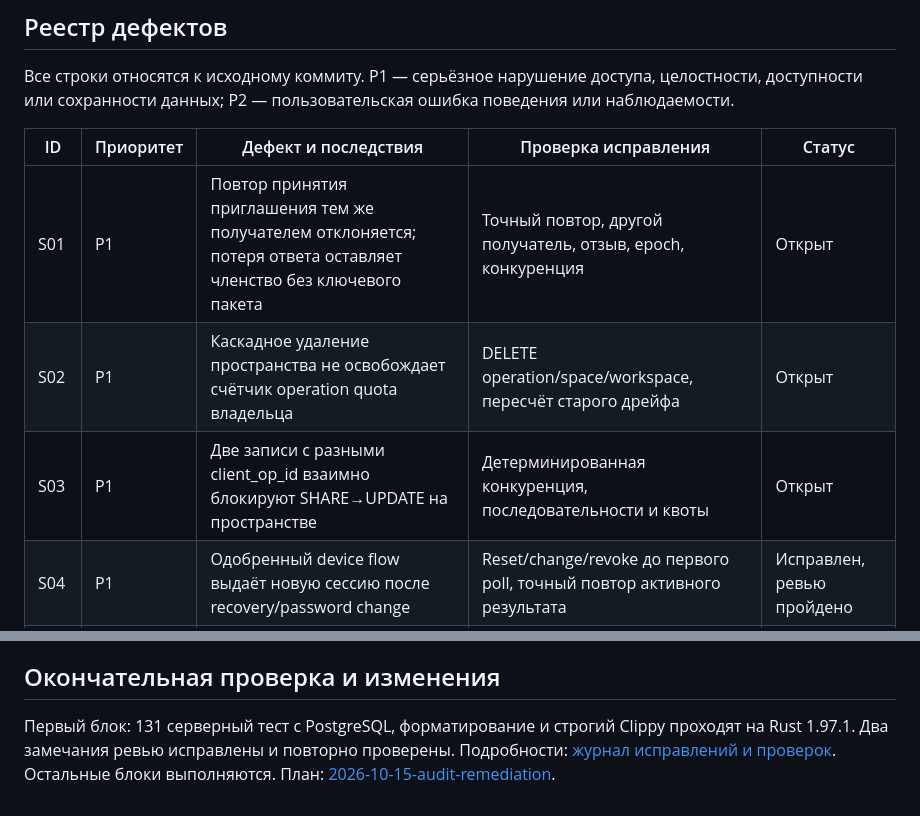
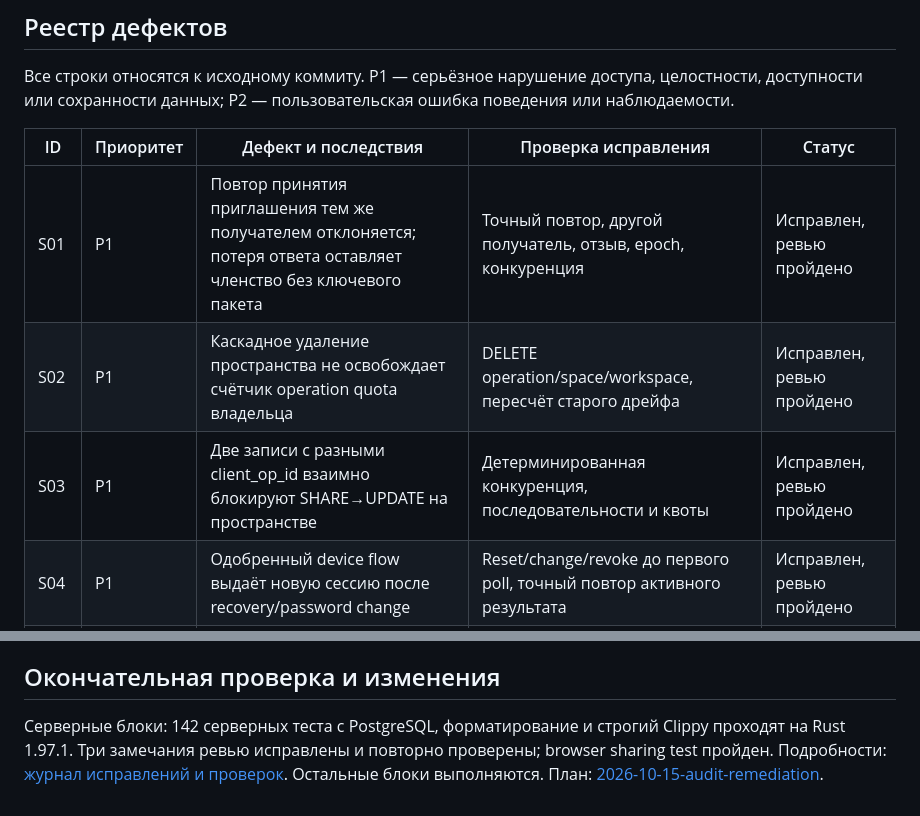
Before and after one commit to Kamori-app/kamori-app, a Markdown page: docs/audits/2026-10-15-kamori.md, 2 parts joined by grey strips. GitHub-like rendering.

```diff
--- a/docs/audits/2026-10-15-kamori.md
+++ b/docs/audits/2026-10-15-kamori.md
@@ -31,9 +31,9 @@
 
 | ID | Приоритет | Дефект и последствия | Проверка исправления | Статус |
 |---|---|---|---|---|
-| S01 | P1 | Повтор принятия приглашения тем же получателем отклоняется; потеря ответа оставляет членство без ключевого пакета | Точный повтор, другой получатель, отзыв, epoch, конкуренция | Открыт |
-| S02 | P1 | Каскадное удаление пространства не освобождает счётчик operation quota владельца | DELETE operation/space/workspace, пересчёт старого дрейфа | Открыт |
-| S03 | P1 | Две записи с разными client_op_id взаимно блокируют SHARE→UPDATE на пространстве | Детерминированная конкуренция, последовательности и квоты | Открыт |
+| S01 | P1 | Повтор принятия приглашения тем же получателем отклоняется; потеря ответа оставляет членство без ключевого пакета | Точный повтор, другой получатель, отзыв, epoch, конкуренция | Исправлен, ревью пройдено |
+| S02 | P1 | Каскадное удаление пространства не освобождает счётчик operation quota владельца | DELETE operation/space/workspace, пересчёт старого дрейфа | Исправлен, ревью пройдено |
+| S03 | P1 | Две записи с разными client_op_id взаимно блокируют SHARE→UPDATE на пространстве | Детерминированная конкуренция, последовательности и квоты | Исправлен, ревью пройдено |
 | S04 | P1 | Одобренный device flow выдаёт новую сессию после recovery/password change | Reset/change/revoke до первого poll, точный повтор активного результата | Исправлен, ревью пройдено |
 | S05 | P1 | OPAQUE exchange старого пароля завершается после его смены/reset | Старый exchange и TOTP continuation не создают новую сессию | Исправлен, ревью пройдено |
 | C01 | P1 | DAV PUT/DELETE вычисляет новый stream UUID для существующего first-party ресурса | Редактирование/удаление random-ID и conflict branch через DAV | Открыт |
@@ -77,4 +77,4 @@ Flutter LCOV исходного запуска: **820 / 4369 строк (18,77%)
 
 ## Окончательная проверка и изменения
 
-Первый блок: 131 серверный тест с PostgreSQL, форматирование и строгий Clippy проходят на Rust 1.97.1. Два замечания ревью исправлены и повторно проверены. Подробности: [журнал исправлений и проверок](2026-10-15-remediation.md). Остальные блоки выполняются. План: [2026-10-15-audit-remediation](../superpowers/plans/2026-10-15-audit-remediation.md).
+Серверные блоки: 142 серверных теста с PostgreSQL, форматирование и строгий Clippy проходят на Rust 1.97.1. Три замечания ревью исправлены и повторно проверены; browser sharing test пройден. Подробности: [журнал исправлений и проверок](2026-10-15-remediation.md). Остальные блоки выполняются. План: [2026-10-15-audit-remediation](../superpowers/plans/2026-10-15-audit-remediation.md).
```
Also changed, not shown: docs/audits/2026-10-15-remediation.md (+11 -1 lines).
